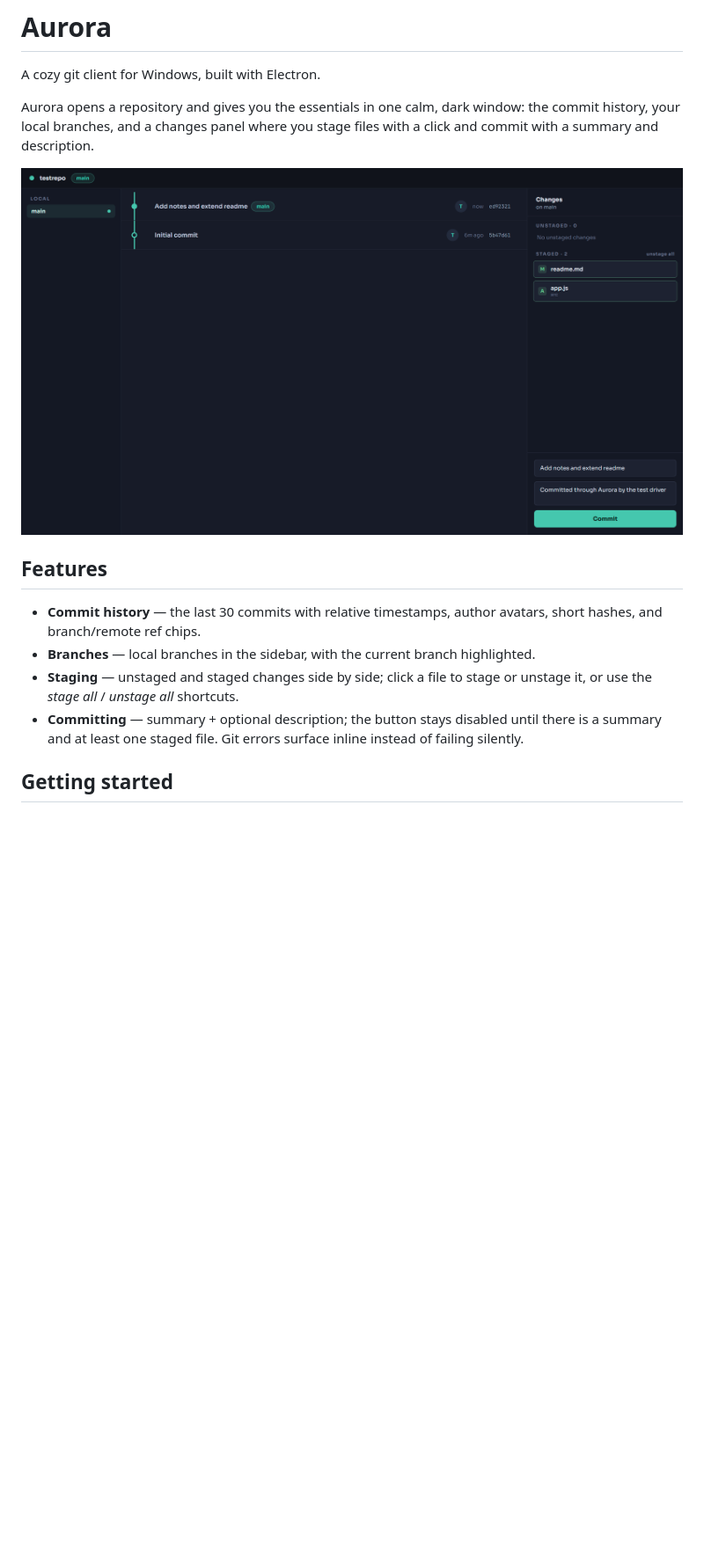
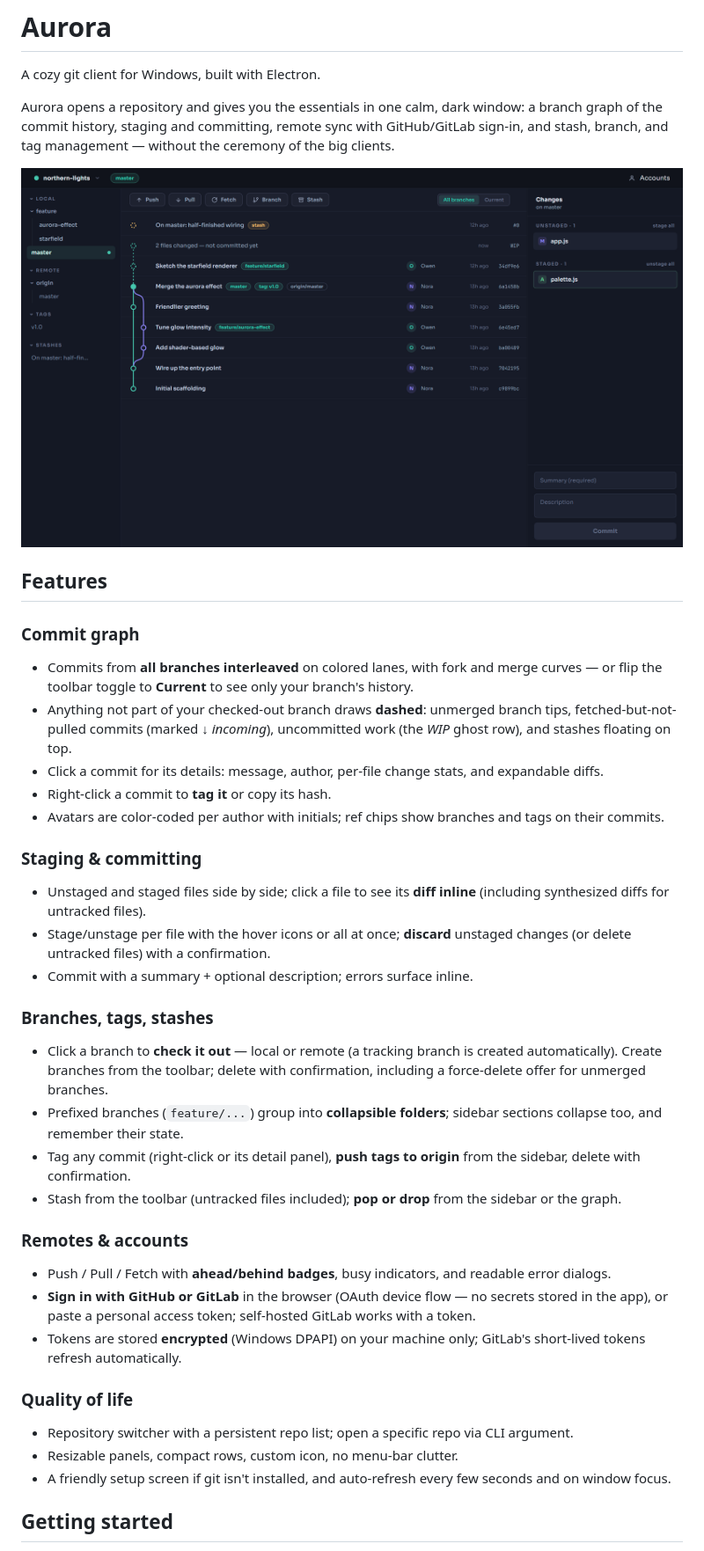
Before and after one commit to bureson/cozy-git-client, a Markdown page: README.md, the part around one of its changes. Shown at 88% size. Rendered like a GitHub page; pictures changed too: docs/screenshot.png; blank space fills up the shorter version.

```diff
--- a/README.md
+++ b/README.md
@@ -2,5 +2,5 @@
 
 A cozy git client for Windows, built with Electron.
 
-Aurora opens a repository and gives you the essentials in one calm, dark window: the commit history, your local branches, and a changes panel where you stage files with a click and commit with a summary and description.
+Aurora opens a repository and gives you the essentials in one calm, dark window: a branch graph of the commit history, staging and committing, remote sync with GitHub/GitLab sign-in, and stash, branch, and tag management — without the ceremony of the big clients.
 
@@ -8,10 +8,33 @@ Aurora opens a repository and gives you the essentials in one calm, dark window:
 
 ## Features
 
-- **Commit history** — the last 30 commits with relative timestamps, author avatars, short hashes, and branch/remote ref chips.
-- **Branches** — local branches in the sidebar, with the current branch highlighted.
-- **Staging** — unstaged and staged changes side by side; click a file to stage or unstage it, or use the *stage all* / *unstage all* shortcuts.
-- **Committing** — summary + optional description; the button stays disabled until there is a summary and at least one staged file. Git errors surface inline instead of failing silently.
+### Commit graph
+- Commits from **all branches interleaved** on colored lanes, with fork and merge curves — or flip the toolbar toggle to **Current** to see only your branch's history.
+- Anything not part of your checked-out branch draws **dashed**: unmerged branch tips, fetched-but-not-pulled commits (marked *↓ incoming*), uncommitted work (the *WIP* ghost row), and stashes floating on top.
+- Click a commit for its details: message, author, per-file change stats, and expandable diffs.
+- Right-click a commit to **tag it** or copy its hash.
+- Avatars are color-coded per author with initials; ref chips show branches and tags on their commits.
+
+### Staging & committing
+- Unstaged and staged files side by side; click a file to see its **diff inline** (including synthesized diffs for untracked files).
+- Stage/unstage per file with the hover icons or all at once; **discard** unstaged changes (or delete untracked files) with a confirmation.
+- Commit with a summary + optional description; errors surface inline.
+
+### Branches, tags, stashes
+- Click a branch to **check it out** — local or remote (a tracking branch is created automatically). Create branches from the toolbar; delete with confirmation, including a force-delete offer for unmerged branches.
+- Prefixed branches (`feature/...`) group into **collapsible folders**; sidebar sections collapse too, and remember their state.
+- Tag any commit (right-click or its detail panel), **push tags to origin** from the sidebar, delete with confirmation.
+- Stash from the toolbar (untracked files included); **pop or drop** from the sidebar or the graph.
+
+### Remotes & accounts
+- Push / Pull / Fetch with **ahead/behind badges**, busy indicators, and readable error dialogs.
+- **Sign in with GitHub or GitLab** in the browser (OAuth device flow — no secrets stored in the app), or paste a personal access token; self-hosted GitLab works with a token.
+- Tokens are stored **encrypted** (Windows DPAPI) on your machine only; GitLab's short-lived tokens refresh automatically.
+
+### Quality of life
+- Repository switcher with a persistent repo list; open a specific repo via CLI argument.
+- Resizable panels, compact rows, custom icon, no menu-bar clutter.
+- A friendly setup screen if git isn't installed, and auto-refresh every few seconds and on window focus.
 
 ## Getting started
 
```
Also changed, not shown: other parts of README.md (+11 -6 lines), 4 other files.
